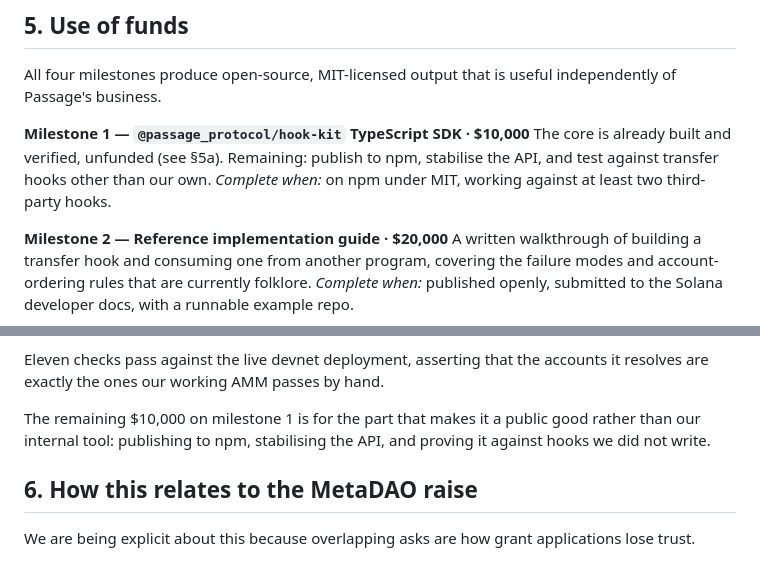
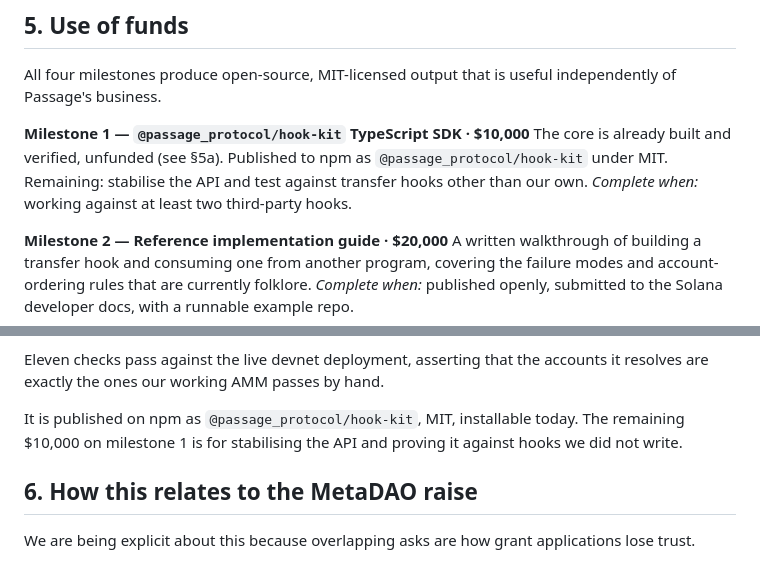
Before and after one commit to SewnRetirement/Passage-Protocol, a Markdown page: GRANT.md, 2 parts joined by grey strips. Rendered like a GitHub page.

```diff
--- a/GRANT.md
+++ b/GRANT.md
@@ -90,9 +90,9 @@ All four milestones produce open-source, MIT-licensed output that is useful
 independently of Passage's business.
 
 **Milestone 1 — `@passage_protocol/hook-kit` TypeScript SDK · $10,000**
-The core is already built and verified, unfunded (see §5a). Remaining: publish to
-npm, stabilise the API, and test against transfer hooks other than our own.
-*Complete when:* on npm under MIT, working against at least two third-party hooks.
+The core is already built and verified, unfunded (see §5a). Published to npm as `@passage_protocol/hook-kit` under MIT. Remaining: stabilise
+the API and test against transfer hooks other than our own.
+*Complete when:* working against at least two third-party hooks.
 
 **Milestone 2 — Reference implementation guide · $20,000**
 A written walkthrough of building a transfer hook and consuming one from another
@@ -136,9 +136,9 @@ itself a recipient that must satisfy the hook. Both are undocumented today.
 Eleven checks pass against the live devnet deployment, asserting that the
 accounts it resolves are exactly the ones our working AMM passes by hand.
 
-The remaining $10,000 on milestone 1 is for the part that makes it a public good
-rather than our internal tool: publishing to npm, stabilising the API, and
-proving it against hooks we did not write.
+It is published on npm as `@passage_protocol/hook-kit`, MIT, installable today.
+The remaining $10,000 on milestone 1 is for stabilising the API and proving it
+against hooks we did not write.
 
 ## 6. How this relates to the MetaDAO raise
 
```
Also changed, not shown: GRANT-FORM.md (+4 -3 lines), sdk/hook-kit/README.md (+1 -12 lines).
